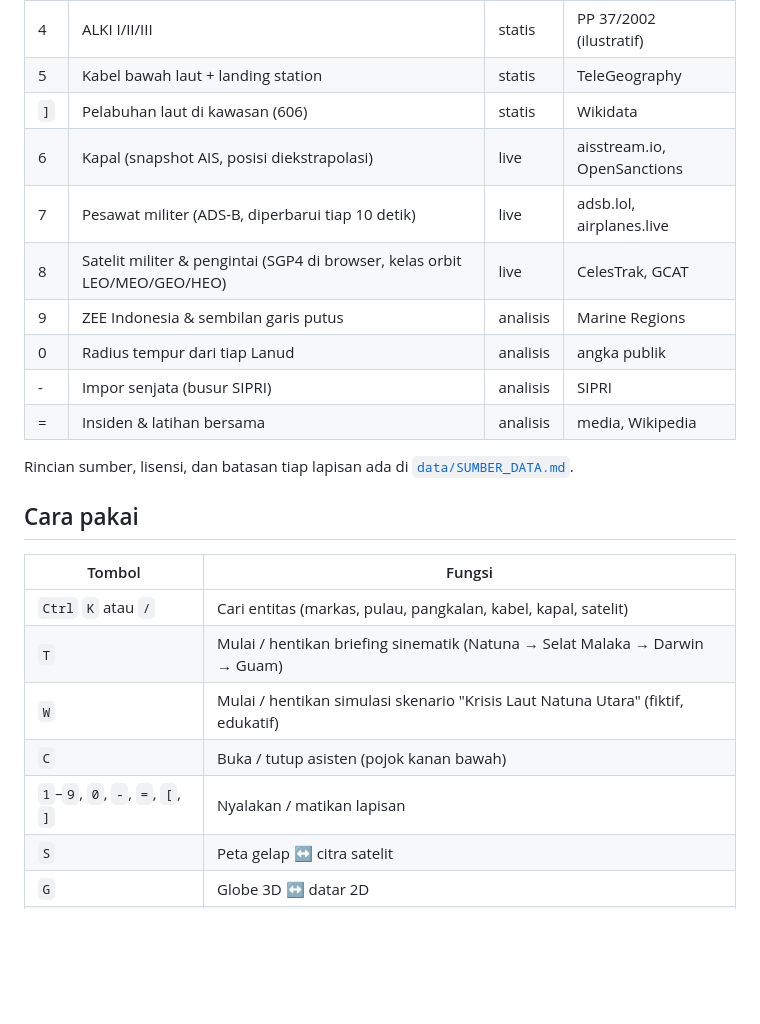
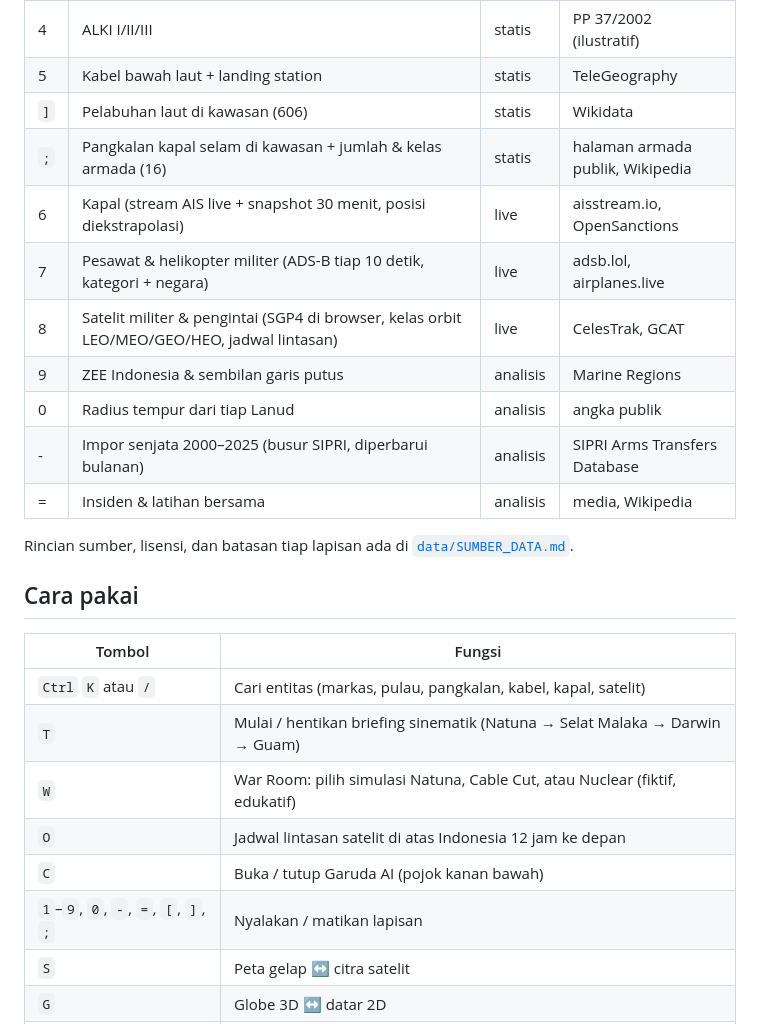
Before and after one commit to Avalon2222/eye-of-garuda, a Markdown page: README.md, the part around one of its changes. GitHub-like rendering; blank space fills up the shorter version.

```diff
--- a/README.md
+++ b/README.md
@@ -62,12 +66,13 @@ publik tentang pertahanan Indonesia terasa hidup dan mudah dijelajahi.
 | 4 | ALKI I/II/III | statis | PP 37/2002 (ilustratif) |
 | 5 | Kabel bawah laut + landing station | statis | TeleGeography |
 | `]` | Pelabuhan laut di kawasan (606) | statis | Wikidata |
-| 6 | Kapal (snapshot AIS, posisi diekstrapolasi) | live | aisstream.io, OpenSanctions |
-| 7 | Pesawat militer (ADS-B, diperbarui tiap 10 detik) | live | adsb.lol, airplanes.live |
-| 8 | Satelit militer & pengintai (SGP4 di browser, kelas orbit LEO/MEO/GEO/HEO) | live | CelesTrak, GCAT |
+| `;` | Pangkalan kapal selam di kawasan + jumlah & kelas armada (16) | statis | halaman armada publik, Wikipedia |
+| 6 | Kapal (stream AIS live + snapshot 30 menit, posisi diekstrapolasi) | live | aisstream.io, OpenSanctions |
+| 7 | Pesawat & helikopter militer (ADS-B tiap 10 detik, kategori + negara) | live | adsb.lol, airplanes.live |
+| 8 | Satelit militer & pengintai (SGP4 di browser, kelas orbit LEO/MEO/GEO/HEO, jadwal lintasan) | live | CelesTrak, GCAT |
 | 9 | ZEE Indonesia & sembilan garis putus | analisis | Marine Regions |
 | 0 | Radius tempur dari tiap Lanud | analisis | angka publik |
-| - | Impor senjata (busur SIPRI) | analisis | SIPRI |
+| - | Impor senjata 2000–2025 (busur SIPRI, diperbarui bulanan) | analisis | SIPRI Arms Transfers Database |
 | = | Insiden & latihan bersama | analisis | media, Wikipedia |
 
 Rincian sumber, lisensi, dan batasan tiap lapisan ada di [`data/SUMBER_DATA.md`](data/SUMBER_DATA.md).
@@ -78,9 +83,10 @@ Rincian sumber, lisensi, dan batasan tiap lapisan ada di [`data/SUMBER_DATA.md`]
 |---|---|
 | `Ctrl` `K` atau `/` | Cari entitas (markas, pulau, pangkalan, kabel, kapal, satelit) |
 | `T` | Mulai / hentikan briefing sinematik (Natuna → Selat Malaka → Darwin → Guam) |
-| `W` | Mulai / hentikan simulasi skenario "Krisis Laut Natuna Utara" (fiktif, edukatif) |
-| `C` | Buka / tutup asisten (pojok kanan bawah) |
-| `1`–`9`, `0`, `-`, `=`, `[`, `]` | Nyalakan / matikan lapisan |
+| `W` | War Room: pilih simulasi Natuna, Cable Cut, atau Nuclear (fiktif, edukatif) |
+| `O` | Jadwal lintasan satelit di atas Indonesia 12 jam ke depan |
+| `C` | Buka / tutup Garuda AI (pojok kanan bawah) |
+| `1`–`9`, `0`, `-`, `=`, `[`, `]`, `;` | Nyalakan / matikan lapisan |
 | `S` | Peta gelap ↔ citra satelit |
 | `G` | Globe 3D ↔ datar 2D |
 | `L` | Bahasa Indonesia ↔ English |
```
Also changed, not shown: other parts of README.md (+43 -22 lines), data/SUMBER_DATA.md (+12 -3 lines), docs/screenshots/warroom.png (added).
